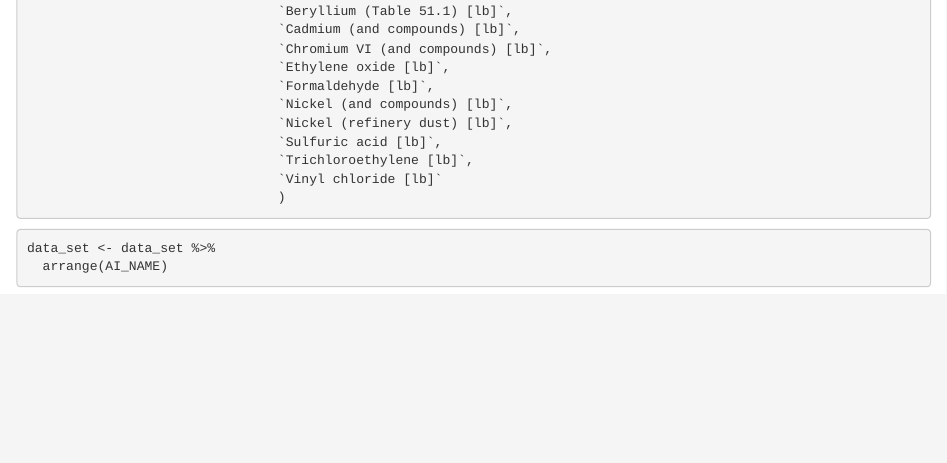
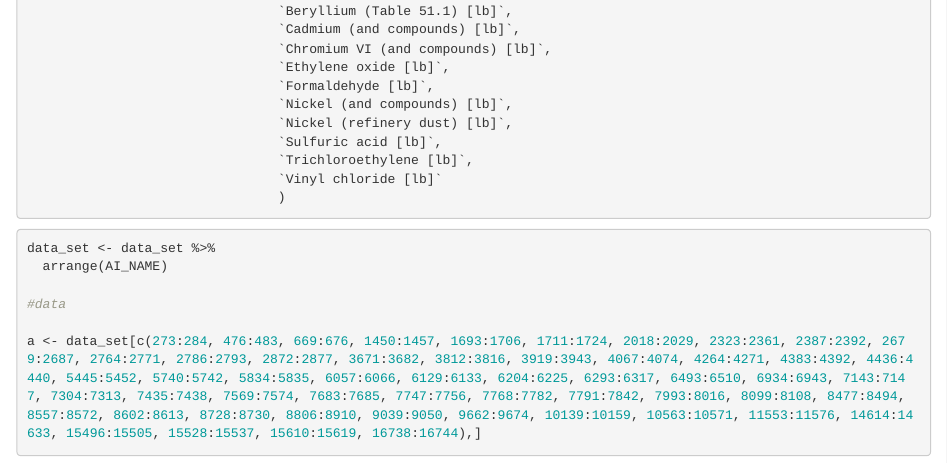
Before and after one commit to lizbetortiz/final_project_comp_112, an R Markdown document (final project.Rmd): the page in a window 1100 px wide, from 360 px down. Rendered offline with R 4.5, knitr and Pandoc, with nearby package versions.

Commit message:
filter data so that there is not alot of NA

````diff
--- a/final project.Rmd
+++ b/final project.Rmd
@@ -51,7 +51,8 @@ data_set <- data_set %>% select(REPORTING_YEAR,
 data_set <- data_set %>%
   arrange(AI_NAME)
 
+#data
 
-
+a <- data_set[c(273:284, 476:483, 669:676, 1450:1457, 1693:1706, 1711:1724, 2018:2029, 2323:2361, 2387:2392, 2679:2687, 2764:2771, 2786:2793, 2872:2877, 3671:3682, 3812:3816, 3919:3943, 4067:4074, 4264:4271, 4383:4392, 4436:4440, 5445:5452, 5740:5742, 5834:5835, 6057:6066, 6129:6133, 6204:6225, 6293:6317, 6493:6510, 6934:6943, 7143:7147, 7304:7313, 7435:7438, 7569:7574, 7683:7685, 7747:7756, 7768:7782, 7791:7842, 7993:8016, 8099:8108, 8477:8494, 8557:8572, 8602:8613, 8728:8730, 8806:8910, 9039:9050, 9662:9674, 10139:10159, 10563:10571, 11553:11576, 14614:14633, 15496:15505, 15528:15537, 15610:15619, 16738:16744),]
 
 ```
````
